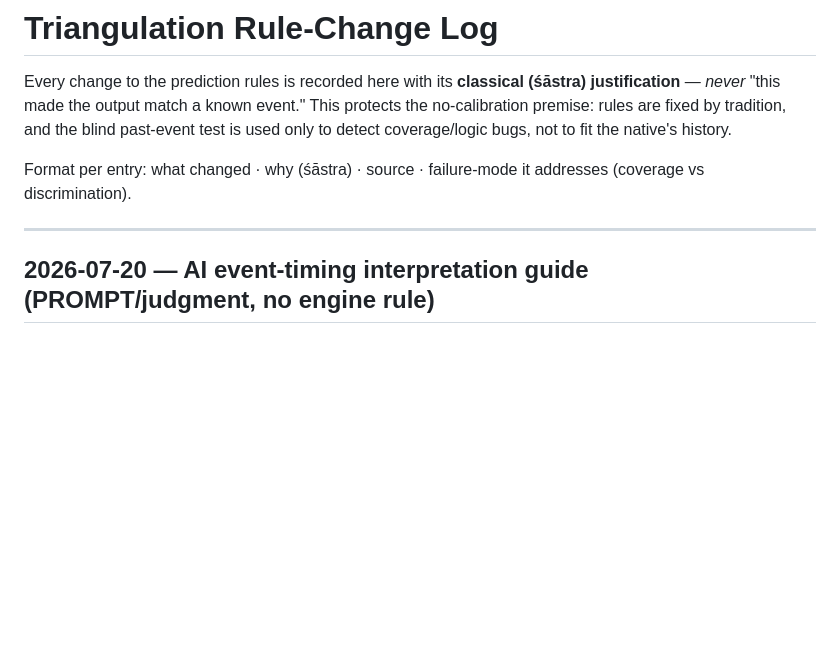
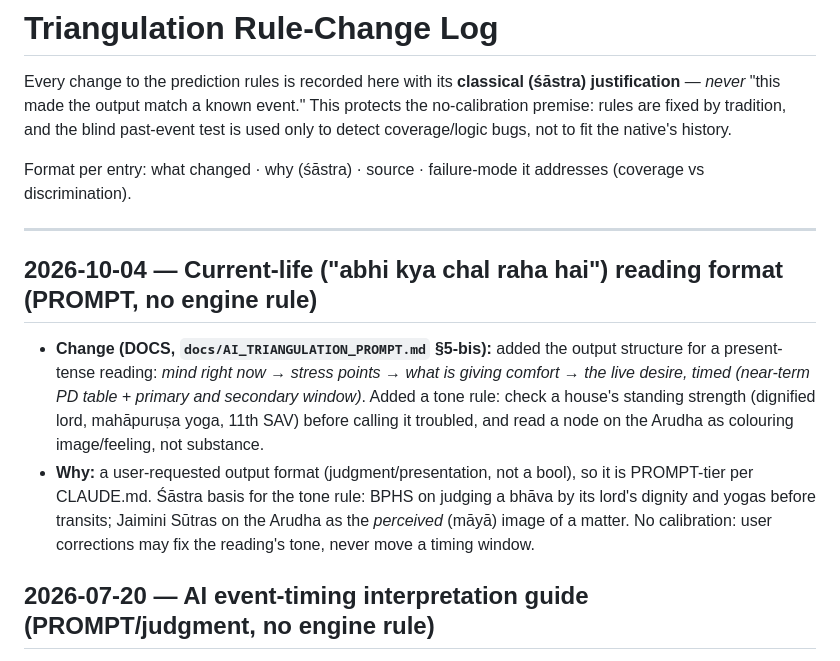
Before and after one commit to jharavi162/Advance-astrology-framework, a Markdown page: docs/RULE_CHANGELOG.md, the part around the change. GitHub-like rendering; blank space fills up the shorter version.

```diff
--- a/docs/RULE_CHANGELOG.md
+++ b/docs/RULE_CHANGELOG.md
@@ -10,6 +10,20 @@ Format per entry: what changed · why (śāstra) · source · failure-mode it
 addresses (coverage vs discrimination).
 
 ---
+
+## 2026-10-04 — Current-life ("abhi kya chal raha hai") reading format (PROMPT, no engine rule)
+
+- **Change (DOCS, `docs/AI_TRIANGULATION_PROMPT.md` §5-bis):** added the output
+  structure for a present-tense reading: *mind right now → stress points → what
+  is giving comfort → the live desire, timed (near-term PD table + primary and
+  secondary window)*. Added a tone rule: check a house's standing strength
+  (dignified lord, mahāpuruṣa yoga, 11th SAV) before calling it troubled, and
+  read a node on the Arudha as colouring image/feeling, not substance.
+- **Why:** a user-requested output format (judgment/presentation, not a bool),
+  so it is PROMPT-tier per CLAUDE.md. Śāstra basis for the tone rule: BPHS on
+  judging a bhāva by its lord's dignity and yogas before transits; Jaimini Sūtras
+  on the Arudha as the *perceived* (māyā) image of a matter. No calibration: user
+  corrections may fix the reading's tone, never move a timing window.
 
 ## 2026-07-20 — AI event-timing interpretation guide (PROMPT/judgment, no engine rule)
 
```
Also changed, not shown: docs/AI_TRIANGULATION_PROMPT.md (+34 -0 lines).
